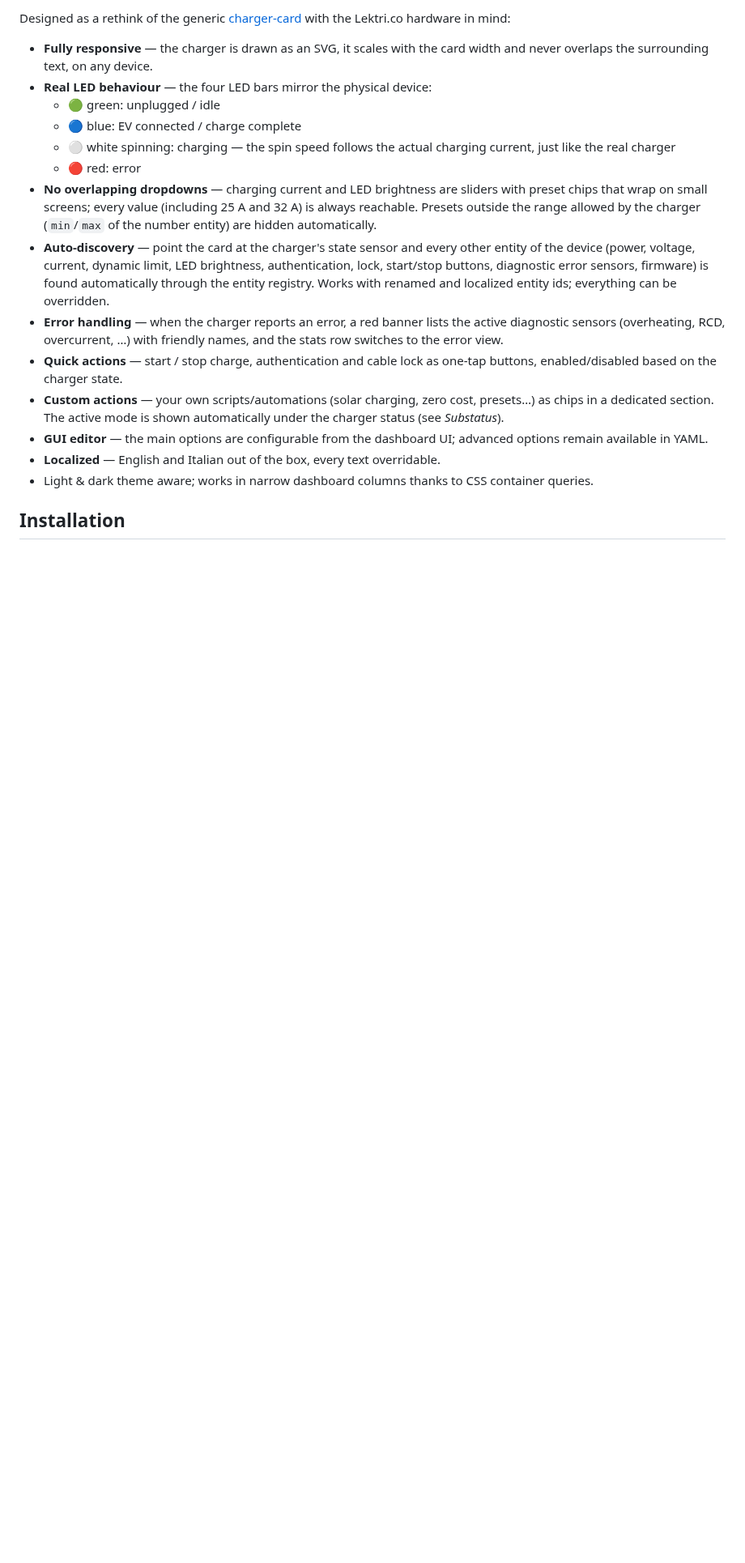
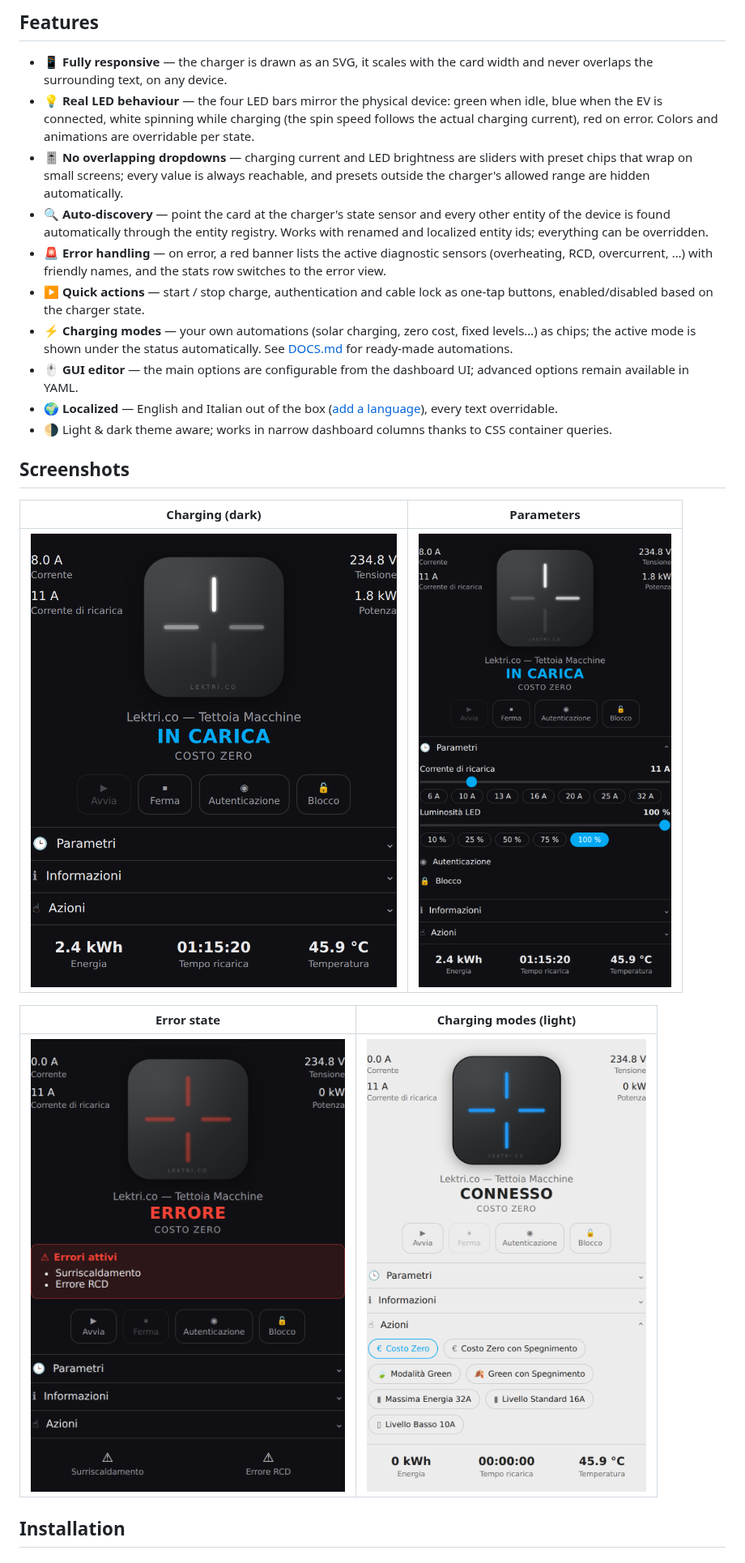
Before and after one commit to naked-head/lektrico-charger-card, a Markdown page: README.md, the part around one of its changes. Shown at 81% size. GitHub-like rendering; pictures changed too: docs/images/charging.png (added), docs/images/error.png (added), docs/images/light.png (added); blank space fills up the shorter version.

```diff
--- a/README.md
+++ b/README.md
@@ -7,39 +20,44 @@ integration.
 
-Designed as a rethink of the generic
-[charger-card](https://github.com/tmjo/charger-card) with the Lektri.co
-hardware in mind:
+## Features
 
-- **Fully responsive** — the charger is drawn as an SVG, it scales with the
-  card width and never overlaps the surrounding text, on any device.
-- **Real LED behaviour** — the four LED bars mirror the physical device:
-  - 🟢 green: unplugged / idle
-  - 🔵 blue: EV connected / charge complete
-  - ⚪ white spinning: charging — the spin speed follows the actual charging
-    current, just like the real charger
-  - 🔴 red: error
-- **No overlapping dropdowns** — charging current and LED brightness are
-  sliders with preset chips that wrap on small screens; every value
-  (including 25 A and 32 A) is always reachable. Presets outside the range
-  allowed by the charger (`min`/`max` of the number entity) are hidden
-  automatically.
-- **Auto-discovery** — point the card at the charger's state sensor and every
-  other entity of the device (power, voltage, current, dynamic limit, LED
-  brightness, authentication, lock, start/stop buttons, diagnostic error
-  sensors, firmware) is found automatically through the entity registry.
-  Works with renamed and localized entity ids; everything can be overridden.
-- **Error handling** — when the charger reports an error, a red banner lists
-  the active diagnostic sensors (overheating, RCD, overcurrent, …) with
-  friendly names, and the stats row switches to the error view.
-- **Quick actions** — start / stop charge, authentication and cable lock as
-  one-tap buttons, enabled/disabled based on the charger state.
-- **Custom actions** — your own scripts/automations (solar charging, zero
-  cost, presets…) as chips in a dedicated section. The active mode is shown
-  automatically under the charger status (see *Substatus*).
-- **GUI editor** — the main options are configurable from the dashboard UI;
-  advanced options remain available in YAML.
-- **Localized** — English and Italian out of the box, every text overridable.
-- Light & dark theme aware; works in narrow dashboard columns thanks to CSS
-  container queries.
+- 📱 **Fully responsive** — the charger is drawn as an SVG, it scales with
+  the card width and never overlaps the surrounding text, on any device.
+- 💡 **Real LED behaviour** — the four LED bars mirror the physical device:
+  green when idle, blue when the EV is connected, white spinning while
+  charging (the spin speed follows the actual charging current), red on
+  error. Colors and animations are overridable per state.
+- 🎚️ **No overlapping dropdowns** — charging current and LED brightness are
+  sliders with preset chips that wrap on small screens; every value is
+  always reachable, and presets outside the charger's allowed range are
+  hidden automatically.
+- 🔍 **Auto-discovery** — point the card at the charger's state sensor and
+  every other entity of the device is found automatically through the
+  entity registry. Works with renamed and localized entity ids; everything
+  can be overridden.
+- 🚨 **Error handling** — on error, a red banner lists the active
+  diagnostic sensors (overheating, RCD, overcurrent, …) with friendly
+  names, and the stats row switches to the error view.
+- ▶️ **Quick actions** — start / stop charge, authentication and cable lock
+  as one-tap buttons, enabled/disabled based on the charger state.
+- ⚡ **Charging modes** — your own automations (solar charging, zero cost,
+  fixed levels…) as chips; the active mode is shown under the status
+  automatically. See [DOCS.md](DOCS.md) for ready-made automations.
+- 🖱️ **GUI editor** — the main options are configurable from the dashboard
+  UI; advanced options remain available in YAML.
+- 🌍 **Localized** — English and Italian out of the box
+  ([add a language](DOCS.md#adding-a-language)), every text overridable.
+- 🌗 Light & dark theme aware; works in narrow dashboard columns thanks to
+  CSS container queries.
+
+## Screenshots
+
+| Charging (dark) | Parameters |
+| :---: | :---: |
+| ![Charging](docs/images/charging.png) | ![Parameters](docs/images/parameters.png) |
+
+| Error state | Charging modes (light) |
+| :---: | :---: |
+| ![Error](docs/images/error.png) | ![Modes](docs/images/light.png) |
 
 ## Installation
 
```
Also changed, not shown: other parts of README.md (+67 -47 lines), CHANGELOG.md (added, +54 -0 lines), DOCS.md (added, +270 -0 lines), docs/images/logo.png (added), 12 other files.
